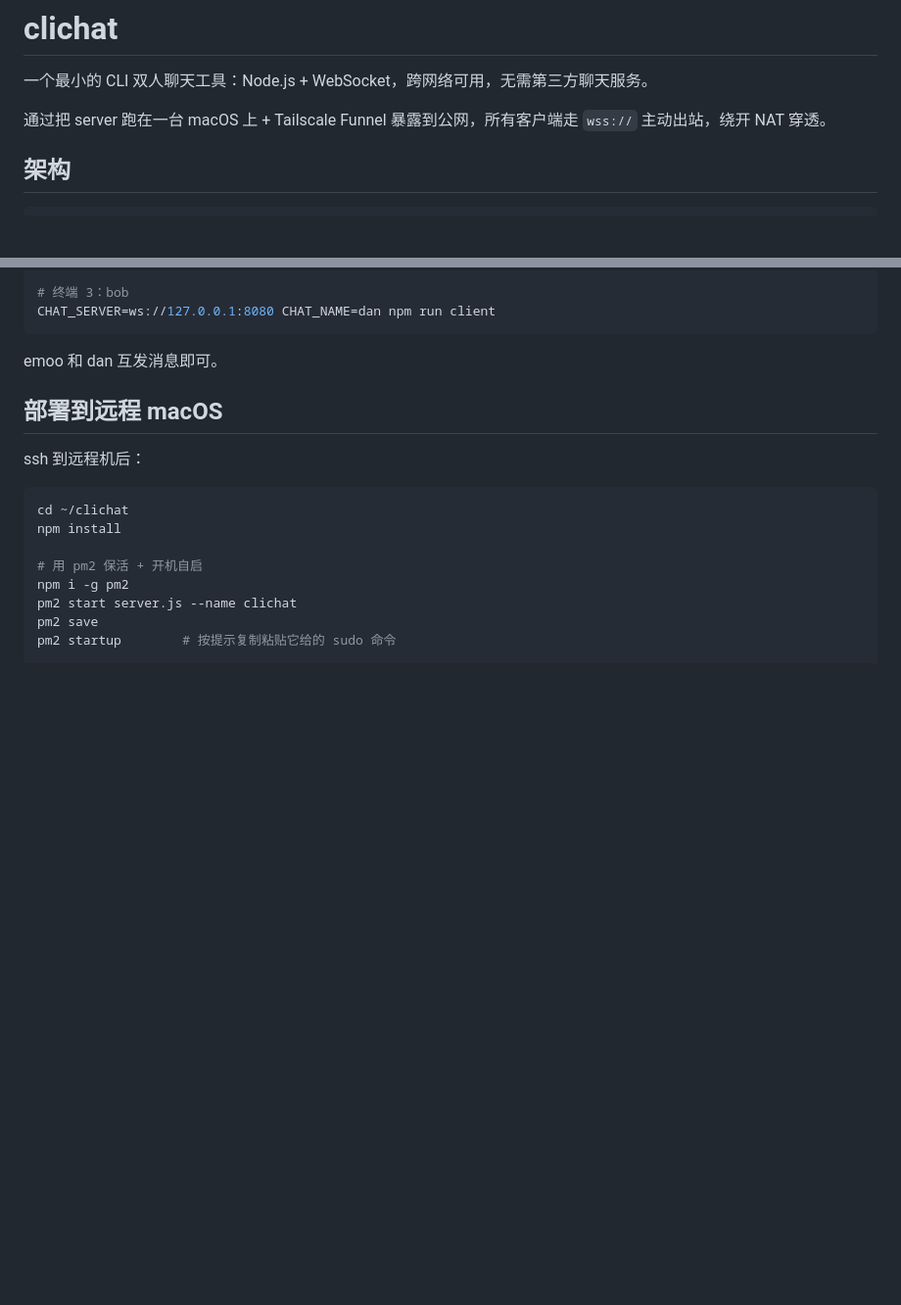
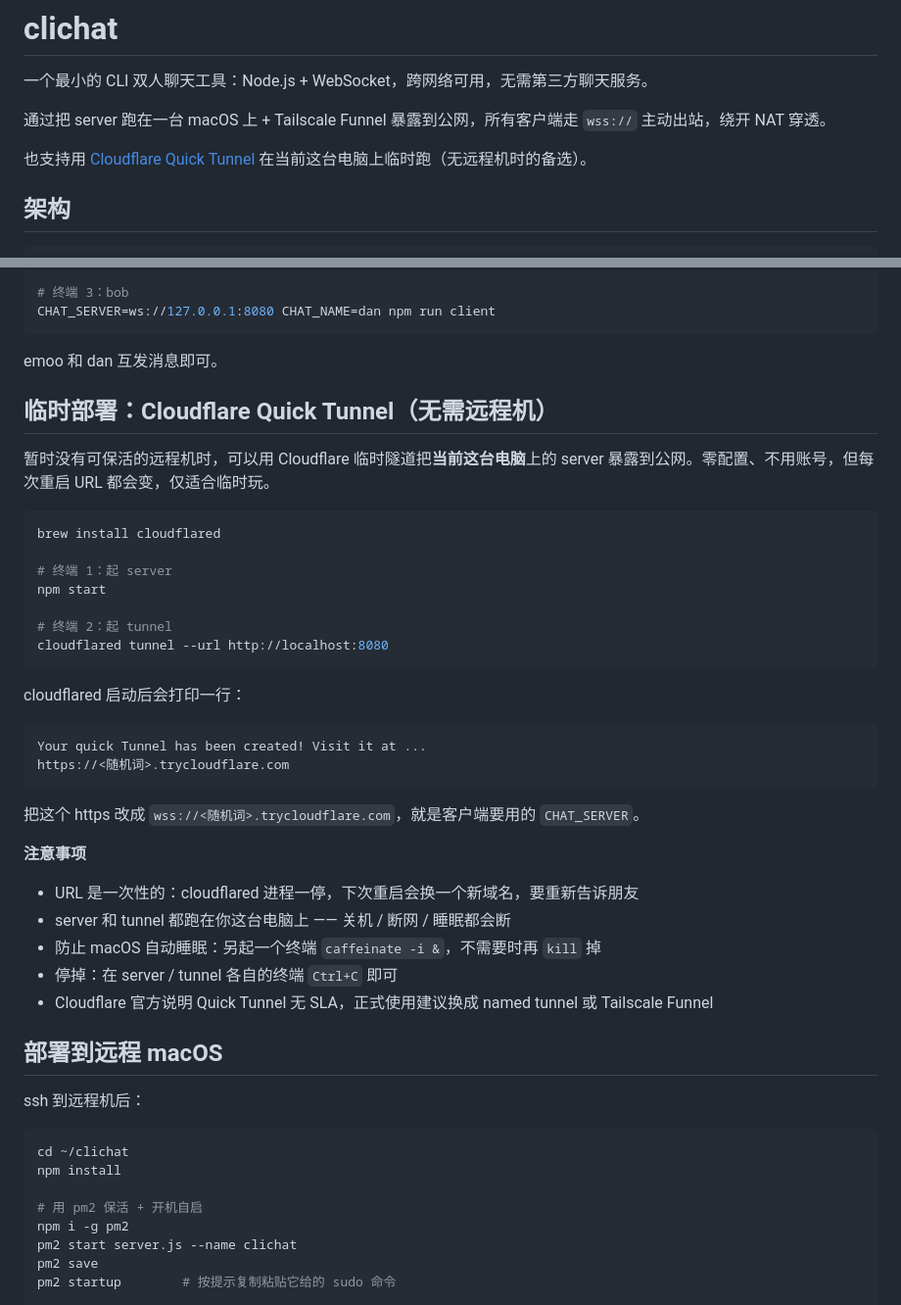
Before and after one commit to emoow/clichat, a Markdown page: README.md, 2 parts joined by grey strips. Shown at 98% size. Drawn GitHub-style; blank space fills up the shorter version.

Commit message:
更新readme

````diff
--- a/README.md
+++ b/README.md
@@ -3,6 +3,8 @@
 一个最小的 CLI 双人聊天工具：Node.js + WebSocket，跨网络可用，无需第三方聊天服务。
 
 通过把 server 跑在一台 macOS 上 + Tailscale Funnel 暴露到公网，所有客户端走 `wss://` 主动出站，绕开 NAT 穿透。
+
+也支持用 [Cloudflare Quick Tunnel](#临时部署cloudflare-quick-tunnel无需远程机) 在当前这台电脑上临时跑（无远程机时的备选）。
 
 ## 架构
 
@@ -41,6 +43,37 @@ CHAT_SERVER=ws://127.0.0.1:8080 CHAT_NAME=dan npm run client
 ```
 
 emoo 和 dan 互发消息即可。
+
+## 临时部署：Cloudflare Quick Tunnel（无需远程机）
+
+暂时没有可保活的远程机时，可以用 Cloudflare 临时隧道把**当前这台电脑**上的 server 暴露到公网。零配置、不用账号，但每次重启 URL 都会变，仅适合临时玩。
+
+```bash
+brew install cloudflared
+
+# 终端 1：起 server
+npm start
+
+# 终端 2：起 tunnel
+cloudflared tunnel --url http://localhost:8080
+```
+
+cloudflared 启动后会打印一行：
+
+```
+Your quick Tunnel has been created! Visit it at ...
+https://<随机词>.trycloudflare.com
+```
+
+把这个 https 改成 `wss://<随机词>.trycloudflare.com`，就是客户端要用的 `CHAT_SERVER`。
+
+**注意事项**
+
+- URL 是一次性的：cloudflared 进程一停，下次重启会换一个新域名，要重新告诉朋友
+- server 和 tunnel 都跑在你这台电脑上 —— 关机 / 断网 / 睡眠都会断
+- 防止 macOS 自动睡眠：另起一个终端 `caffeinate -i &`，不需要时再 `kill` 掉
+- 停掉：在 server / tunnel 各自的终端 `Ctrl+C` 即可
+- Cloudflare 官方说明 Quick Tunnel 无 SLA，正式使用建议换成 named tunnel 或 Tailscale Funnel
 
 ## 部署到远程 macOS
 
````
